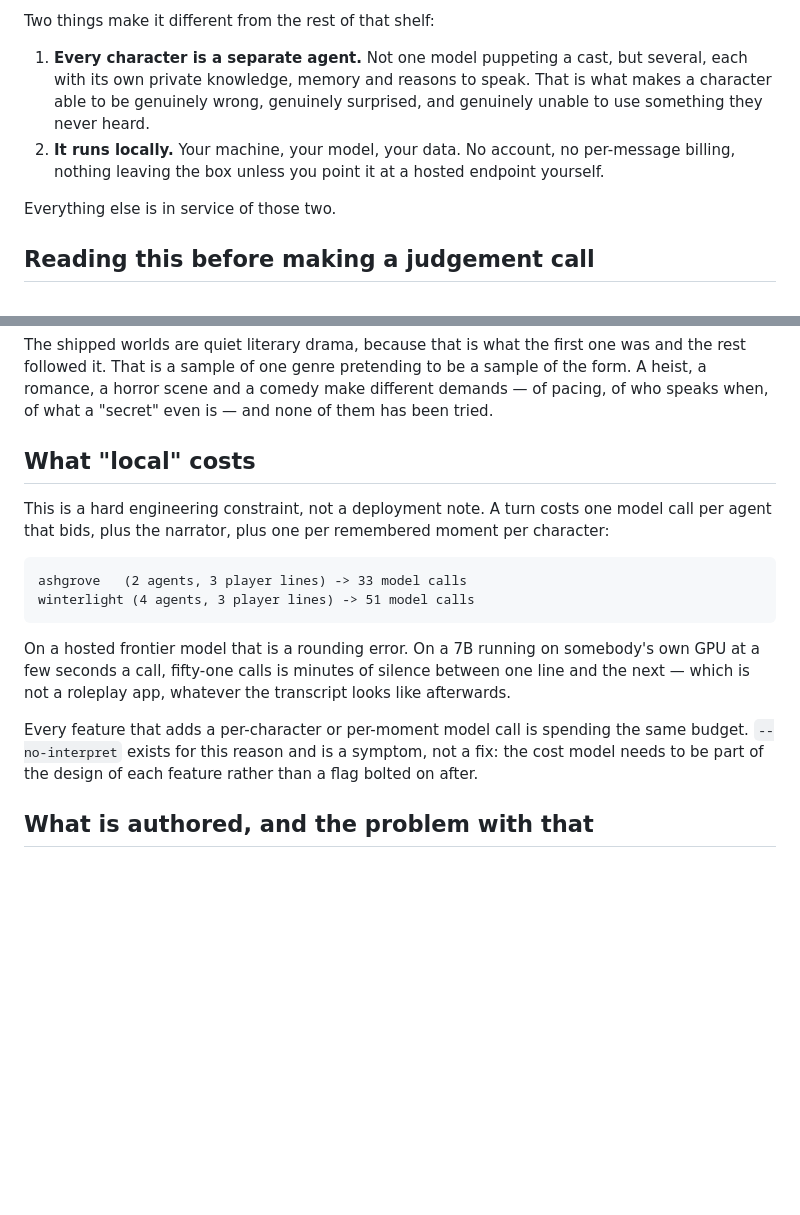
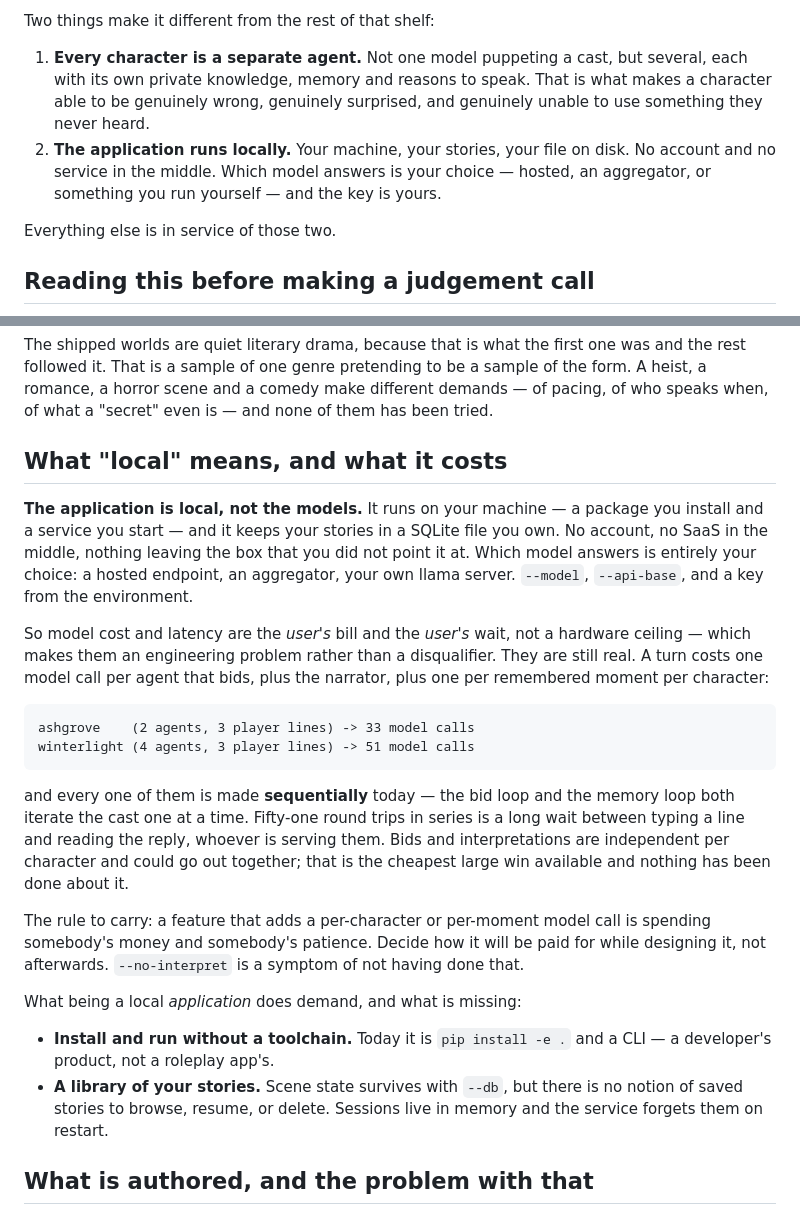
Before and after one commit to SirFoxworthTheThird/Fabula, a Markdown page: CLAUDE.md, 2 parts joined by grey strips. GitHub-like rendering; blank space fills up the shorter version.

Commit message:
Correct what local means: the application, not the models
I wrote the wrong thing into CLAUDE.md an hour ago and it would have
steered every later decision. Local means the app runs on your machine
and keeps your stories in a file you own — no account, no service in the
middle. Which model answers is the user's choice, hosted or otherwise,
and the key is theirs.

So the measured call counts are not a hardware ceiling. They are
somebody's bill and somebody's wait, which makes them an engineering
problem rather than a disqualifier — and the engineering has not been
done: all fifty-one of those calls go out sequentially, because the bid
loop and the memory loop each walk the cast one at a time. They are
independent per character and could go out together. That is the
cheapest large win available.

What being a local application does demand is nearer the surface than I
had it. Installing is `pip install -e .` and a CLI, which is a
developer's product rather than a roleplay app's, and there is no notion
of a saved story to browse or resume — the service forgets its sessions
on restart.

Co-Authored-By: Claude Opus 5 <noreply@anthropic.com>
Claude-Session: https://claude.ai/code/session_01R2KrSEKACvtPtRpbTA17AL

````diff
--- a/CLAUDE.md
+++ b/CLAUDE.md
@@ -11,8 +11,9 @@ Two things make it different from the rest of that shelf:
    each with its own private knowledge, memory and reasons to speak. That is what makes
    a character able to be genuinely wrong, genuinely surprised, and genuinely unable to
    use something they never heard.
-2. **It runs locally.** Your machine, your model, your data. No account, no per-message
-   billing, nothing leaving the box unless you point it at a hosted endpoint yourself.
+2. **The application runs locally.** Your machine, your stories, your file on disk. No
+   account and no service in the middle. Which model answers is your choice — hosted,
+   an aggregator, or something you run yourself — and the key is yours.
 
 Everything else is in service of those two.
 
@@ -40,23 +41,41 @@ the rest followed it. That is a sample of one genre pretending to be a sample of
 form. A heist, a romance, a horror scene and a comedy make different demands — of
 pacing, of who speaks when, of what a "secret" even is — and none of them has been tried.
 
-## What "local" costs
+## What "local" means, and what it costs
 
-This is a hard engineering constraint, not a deployment note. A turn costs one model call
-per agent that bids, plus the narrator, plus one per remembered moment per character:
+**The application is local, not the models.** It runs on your machine — a package you
+install and a service you start — and it keeps your stories in a SQLite file you own.
+No account, no SaaS in the middle, nothing leaving the box that you did not point it at.
+Which model answers is entirely your choice: a hosted endpoint, an aggregator, your own
+llama server. `--model`, `--api-base`, and a key from the environment.
+
+So model cost and latency are the *user's* bill and the *user's* wait, not a hardware
+ceiling — which makes them an engineering problem rather than a disqualifier. They are
+still real. A turn costs one model call per agent that bids, plus the narrator, plus one
+per remembered moment per character:
 
 ```
-ashgrove   (2 agents, 3 player lines) -> 33 model calls
+ashgrove    (2 agents, 3 player lines) -> 33 model calls
 winterlight (4 agents, 3 player lines) -> 51 model calls
 ```
 
-On a hosted frontier model that is a rounding error. On a 7B running on somebody's own
-GPU at a few seconds a call, fifty-one calls is minutes of silence between one line and
-the next — which is not a roleplay app, whatever the transcript looks like afterwards.
+and every one of them is made **sequentially** today — the bid loop and the memory loop
+both iterate the cast one at a time. Fifty-one round trips in series is a long wait
+between typing a line and reading the reply, whoever is serving them. Bids and
+interpretations are independent per character and could go out together; that is the
+cheapest large win available and nothing has been done about it.
 
-Every feature that adds a per-character or per-moment model call is spending the same
-budget. `--no-interpret` exists for this reason and is a symptom, not a fix: the cost
-model needs to be part of the design of each feature rather than a flag bolted on after.
+The rule to carry: a feature that adds a per-character or per-moment model call is
+spending somebody's money and somebody's patience. Decide how it will be paid for while
+designing it, not afterwards. `--no-interpret` is a symptom of not having done that.
+
+What being a local *application* does demand, and what is missing:
+
+* **Install and run without a toolchain.** Today it is `pip install -e .` and a CLI —
+  a developer's product, not a roleplay app's.
+* **A library of your stories.** Scene state survives with `--db`, but there is no
+  notion of saved stories to browse, resume, or delete. Sessions live in memory and the
+  service forgets them on restart.
 
 ## What is authored, and the problem with that
 
````
